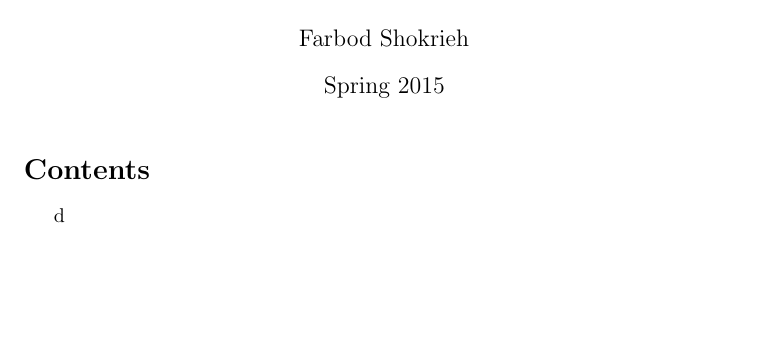
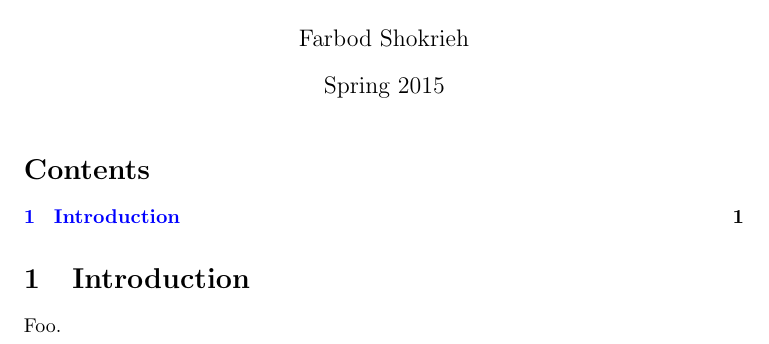
Before and after one commit to 2lambda123/7350, a LaTeX document (7350.tex): part of the page, cut so that both start at the same text, the shorter picture padded with empty space. Compiled offline with pdfLaTeX.

Commit message:
hyperref setup

```diff
--- a/7350.tex
+++ b/7350.tex
@@ -6,11 +6,19 @@
   textheight  = 7.5in,
   textwidth   = 5in
 ]{geometry}
+
 \usepackage{
   bookmark,  % replaces (and loads) hyperref
   microtype, % improved formatting
   7350       % custom commands for, e.g. bold and script letters
 }
+
+\hypersetup{
+  colorlinks = true,
+  linkcolor  = blue,
+  urlcolor   = cyan
+}
+\PassOptionsToPackage{hyphens}{url}
 
 \title{Non-archimedean and tropical geometry}
 \author{Farbod Shokrieh}
@@ -24,7 +32,9 @@
 
 
 
-d
+\section{Introduction}
+
+Foo.
 
 
 
```
